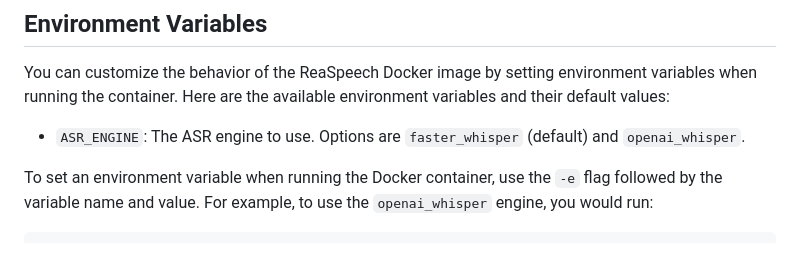
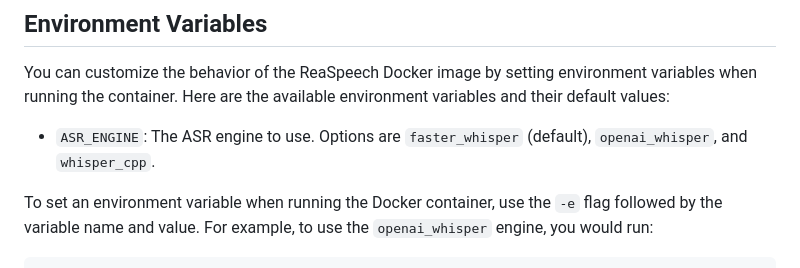
Before and after one commit to TeamAudio/reaspeech, a Markdown page: docs/development.md, the part around the change. GitHub-like rendering.

Commit message:
Document whisper_cpp ASR engine option

```diff
--- a/docs/development.md
+++ b/docs/development.md
@@ -131,8 +131,8 @@ You can customize the behavior of the ReaSpeech Docker image by setting
 environment variables when running the container. Here are the available
 environment variables and their default values:
 
-- `ASR_ENGINE`: The ASR engine to use. Options are `faster_whisper` (default)
-  and `openai_whisper`.
+- `ASR_ENGINE`: The ASR engine to use. Options are `faster_whisper` (default),
+  `openai_whisper`, and `whisper_cpp`.
 
 To set an environment variable when running the Docker container, use the `-e`
 flag followed by the variable name and value. For example, to use the
```
